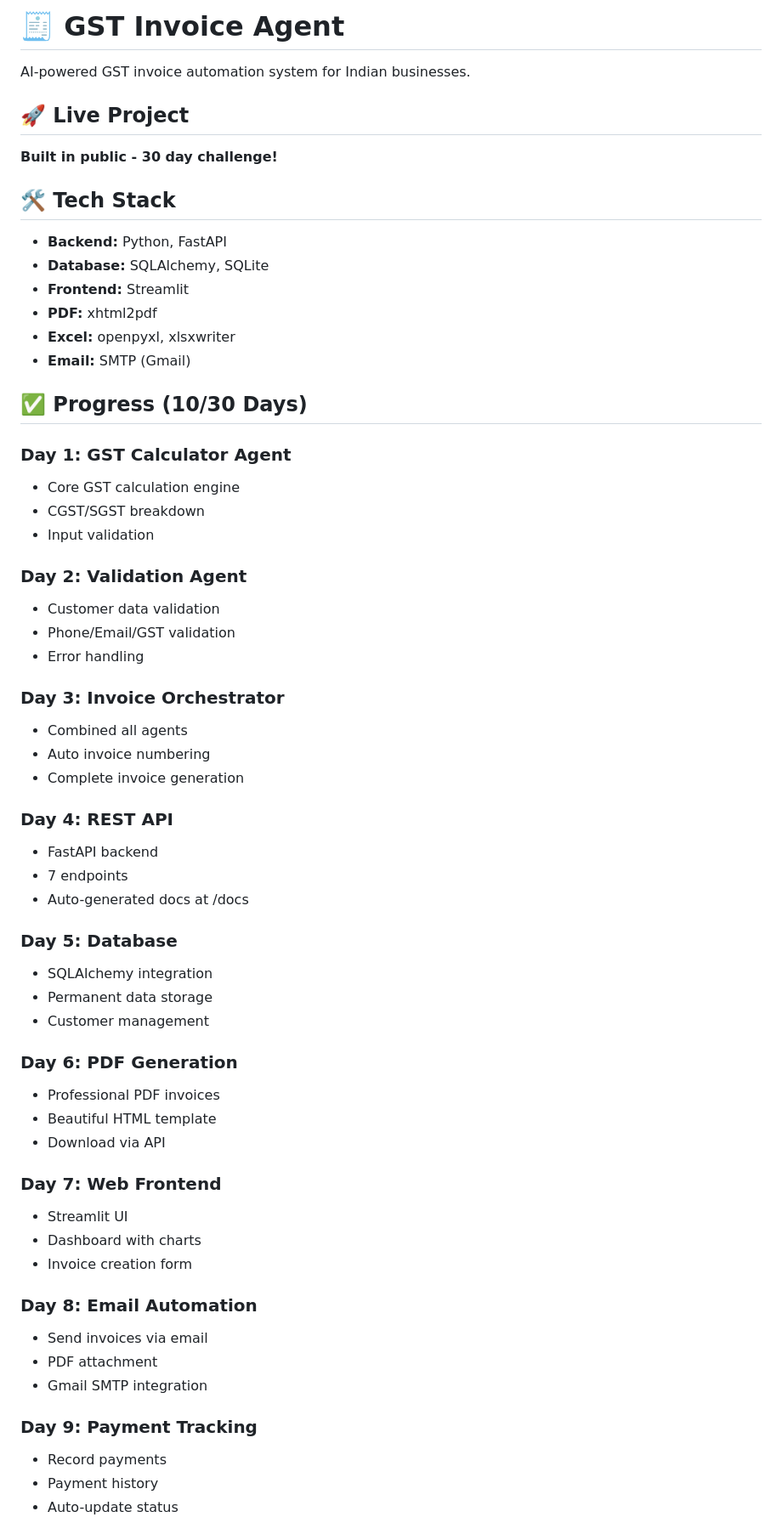
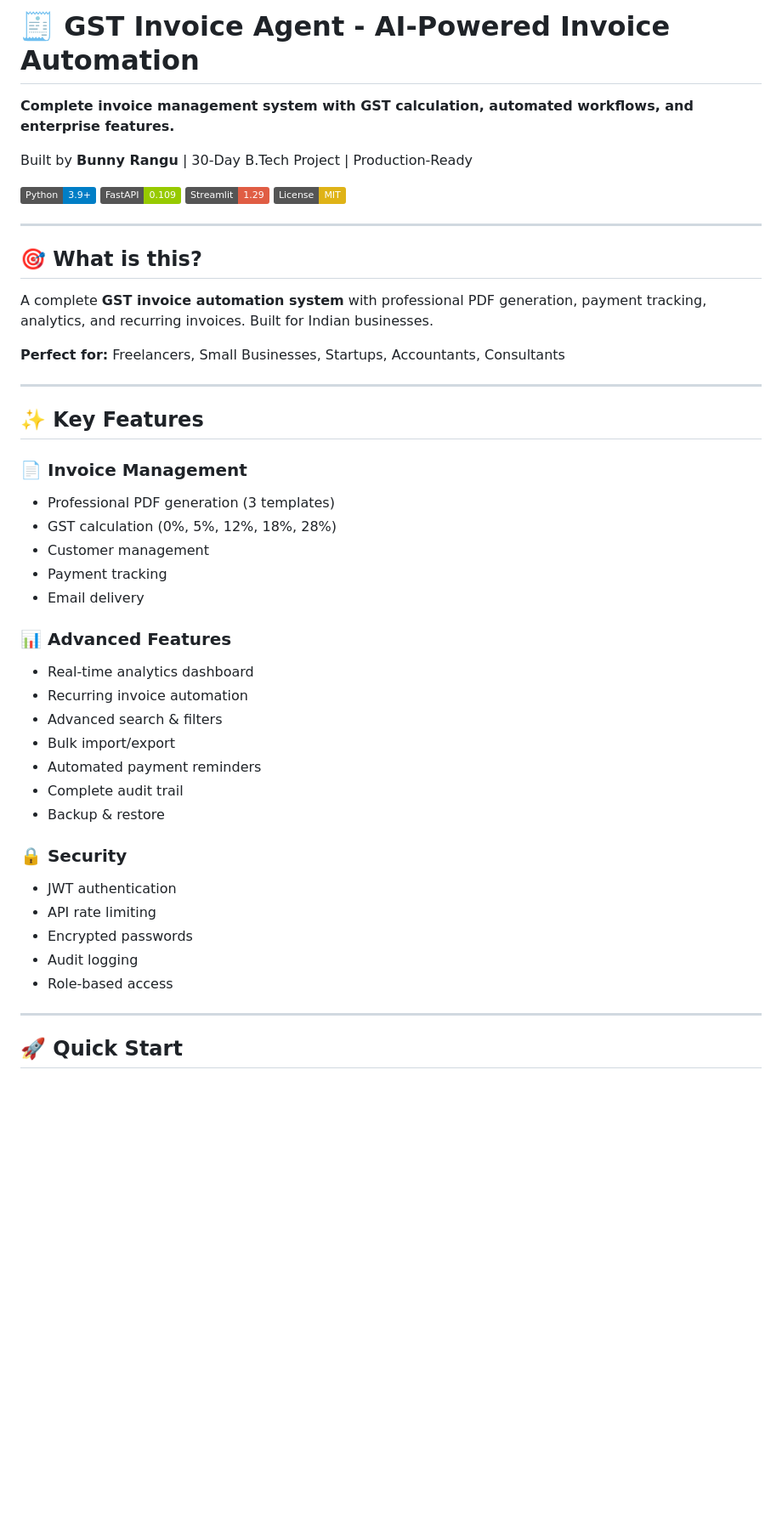
Before and after one commit to BUNNY-RANGU/gst-invoice-agent, a Markdown page: README.md, the part around one of its changes. Shown at 85% size. GitHub-like rendering; badges without logos; blank space fills up the shorter version.

Commit message:
Days 22-23: Complete documentation - README, API docs, architecture guide

```diff
--- a/README.md
+++ b/README.md
@@ -1,62 +1,50 @@
-# 🧾 GST Invoice Agent
+# 🧾 GST Invoice Agent - AI-Powered Invoice Automation
 
-AI-powered GST invoice automation system for Indian businesses.
+**Complete invoice management system with GST calculation, automated workflows, and enterprise features.**
 
-## 🚀 Live Project
-**Built in public - 30 day challenge!**
+Built by **Bunny Rangu** | 30-Day B.Tech Project | Production-Ready
 
-## 🛠️ Tech Stack
-- **Backend:** Python, FastAPI
-- **Database:** SQLAlchemy, SQLite
-- **Frontend:** Streamlit
-- **PDF:** xhtml2pdf
-- **Excel:** openpyxl, xlsxwriter
-- **Email:** SMTP (Gmail)
+[![Python](https://img.shields.io/badge/Python-3.9%2B-blue)](https://python.org)
+[![FastAPI](https://img.shields.io/badge/FastAPI-0.109-green)](https://fastapi.tiangolo.com)
+[![Streamlit](https://img.shields.io/badge/Streamlit-1.29-red)](https://streamlit.io)
+[![License](https://img.shields.io/badge/License-MIT-yellow)](LICENSE)
 
-## ✅ Progress (10/30 Days)
+---
 
-### Day 1: GST Calculator Agent
-- Core GST calculation engine
-- CGST/SGST breakdown
-- Input validation
+## 🎯 What is this?
 
-### Day 2: Validation Agent
-- Customer data validation
-- Phone/Email/GST validation
-- Error handling
+A complete **GST invoice automation system** with professional PDF generation, payment tracking, analytics, and recurring invoices. Built for Indian businesses.
 
-### Day 3: Invoice Orchestrator
-- Combined all agents
-- Auto invoice numbering
-- Complete invoice generation
+**Perfect for:** Freelancers, Small Businesses, Startups, Accountants, Consultants
 
-### Day 4: REST API
-- FastAPI backend
-- 7 endpoints
-- Auto-generated docs at /docs
+---
 
-### Day 5: Database
-- SQLAlchemy integration
-- Permanent data storage
+## ✨ Key Features
+
+### 📄 Invoice Management
+- Professional PDF generation (3 templates)
+- GST calculation (0%, 5%, 12%, 18%, 28%)
 - Customer management
+- Payment tracking
+- Email delivery
 
-### Day 6: PDF Generation
-- Professional PDF invoices
-- Beautiful HTML template
-- Download via API
+### 📊 Advanced Features
+- Real-time analytics dashboard
+- Recurring invoice automation
+- Advanced search & filters
+- Bulk import/export
+- Automated payment reminders
+- Complete audit trail
+- Backup & restore
 
-### Day 7: Web Frontend
-- Streamlit UI
-- Dashboard with charts
-- Invoice creation form
+### 🔒 Security
+- JWT authentication
+- API rate limiting
+- Encrypted passwords
+- Audit logging
+- Role-based access
 
-### Day 8: Email Automation
-- Send invoices via email
-- PDF attachment
-- Gmail SMTP integration
+---
 
-### Day 9: Payment Tracking
-- Record payments
-- Payment history
-- Auto-update status
+## 🚀 Quick Start
 
```
Also changed, not shown: other parts of README.md (+255 -149 lines), app/agents/DOCUMENTATION.md (added, +226 -0 lines).
